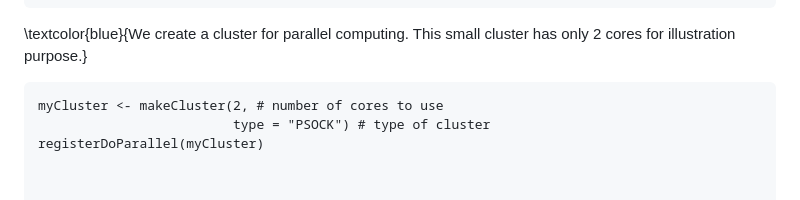
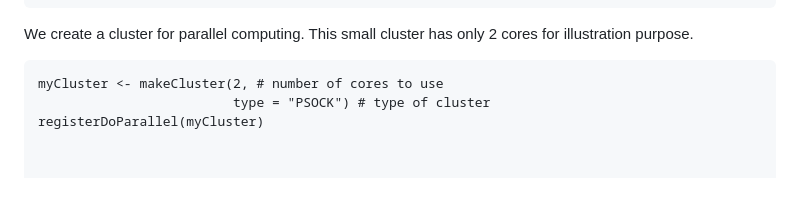
Before and after one commit to peiyao2017/EL-CUSUM, a Markdown page: README.md, the part around one of its changes. Rendered like a GitHub page.

````diff
--- a/README.md
+++ b/README.md
@@ -29,7 +29,7 @@ library(ks)
 library(doParallel)
 library(MASS)
 ```
-\textcolor{blue}{We create a cluster for parallel computing. This small cluster has only 2 cores for illustration purpose.}
+We create a cluster for parallel computing. This small cluster has only 2 cores for illustration purpose.
 
 ```{r}
 myCluster <- makeCluster(2, # number of cores to use
````
Also changed, not shown: other parts of README.md (+1 -1 lines).
